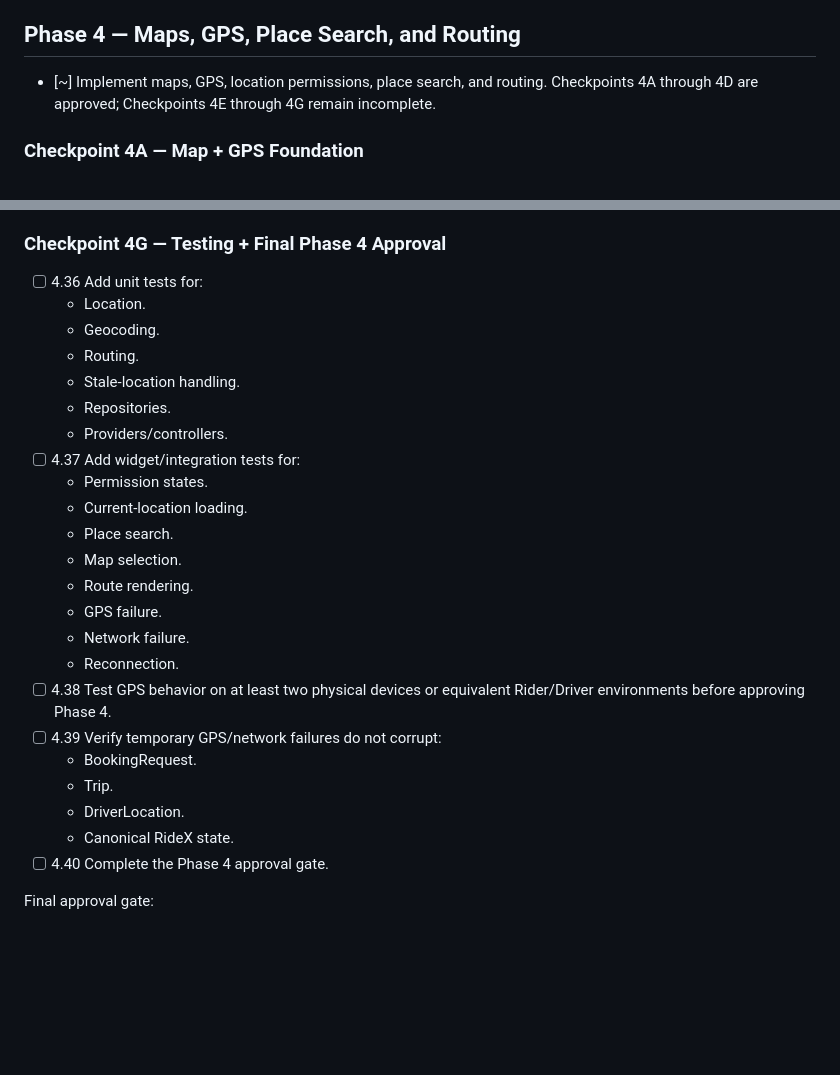
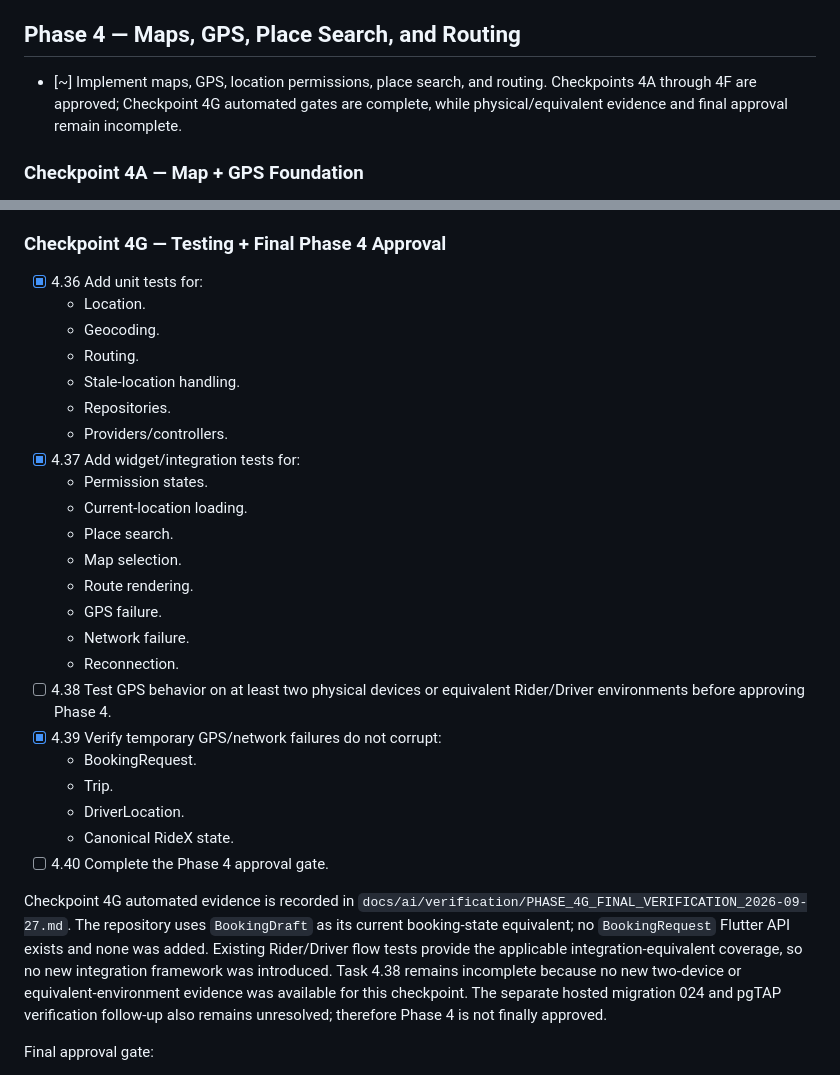
Before and after one commit to Omar59687/RideX, a Markdown page: Plan.md, 2 parts joined by grey strips. Drawn GitHub-style; blank space fills up the shorter version.

Commit message:
Document Checkpoint 4G verification

```diff
--- a/Plan.md
+++ b/Plan.md
@@ -498,7 +498,7 @@ At Phase 3 completion, Phase 4 had not started and required separate scope appro
 
 ## Phase 4 — Maps, GPS, Place Search, and Routing
 
-- [~] Implement maps, GPS, location permissions, place search, and routing. Checkpoints 4A through 4D are approved; Checkpoints 4E through 4G remain incomplete.
+- [~] Implement maps, GPS, location permissions, place search, and routing. Checkpoints 4A through 4F are approved; Checkpoint 4G automated gates are complete, while physical/equivalent evidence and final approval remain incomplete.
 
 ### Checkpoint 4A — Map + GPS Foundation
 
@@ -1245,14 +1245,14 @@ Approval gate:
 
 ### Checkpoint 4G — Testing + Final Phase 4 Approval
 
-- [ ] 4.36 Add unit tests for:
+- [x] 4.36 Add unit tests for:
   - Location.
   - Geocoding.
   - Routing.
   - Stale-location handling.
   - Repositories.
   - Providers/controllers.
-- [ ] 4.37 Add widget/integration tests for:
+- [x] 4.37 Add widget/integration tests for:
   - Permission states.
   - Current-location loading.
   - Place search.
@@ -1262,12 +1262,22 @@ Approval gate:
   - Network failure.
   - Reconnection.
 - [ ] 4.38 Test GPS behavior on at least two physical devices or equivalent Rider/Driver environments before approving Phase 4.
-- [ ] 4.39 Verify temporary GPS/network failures do not corrupt:
+- [x] 4.39 Verify temporary GPS/network failures do not corrupt:
   - BookingRequest.
   - Trip.
   - DriverLocation.
   - Canonical RideX state.
 - [ ] 4.40 Complete the Phase 4 approval gate.
+
+Checkpoint 4G automated evidence is recorded in
+`docs/ai/verification/PHASE_4G_FINAL_VERIFICATION_2026-09-27.md`. The repository
+uses `BookingDraft` as its current booking-state equivalent; no `BookingRequest`
+Flutter API exists and none was added. Existing Rider/Driver flow tests provide
+the applicable integration-equivalent coverage, so no new integration framework
+was introduced. Task 4.38 remains incomplete because no new two-device or
+equivalent-environment evidence was available for this checkpoint. The separate
+hosted migration 024 and pgTAP verification follow-up also remains unresolved;
+therefore Phase 4 is not finally approved.
 
 Final approval gate:
 
```
Also changed, not shown: 2 other files.
